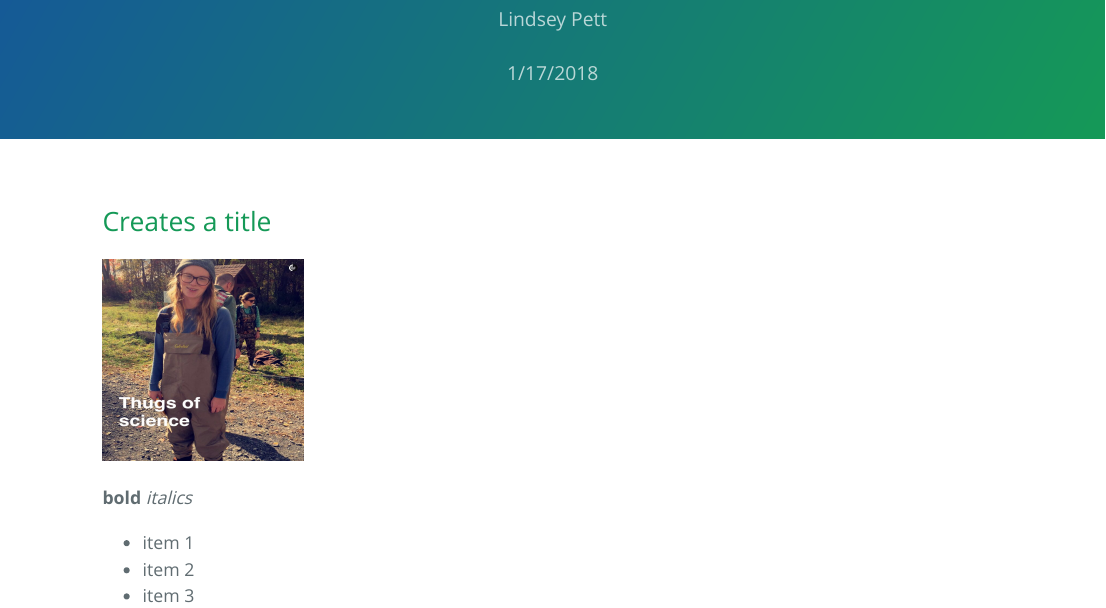
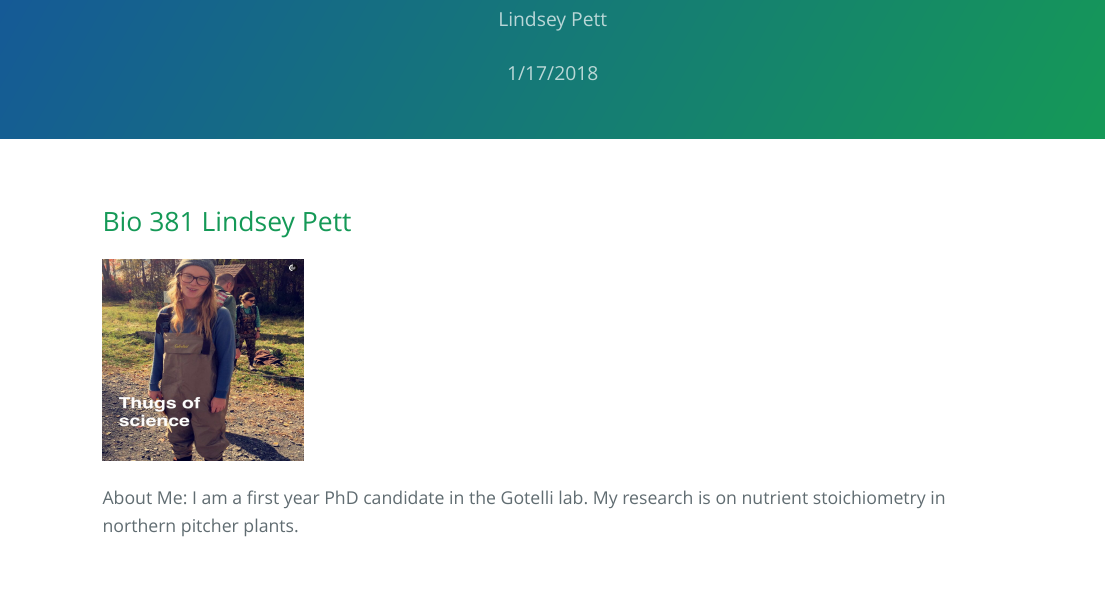
Before and after one commit to lpett/Bio381_2018, an R Markdown document (index.Rmd): the page in a window 1100 px wide, from 90 px down. The pictures show the output file index.html that the author committed with the source, opened offline.

Commit message:
Additional Info

```diff
--- a/index.Rmd
+++ b/index.Rmd
@@ -8,13 +8,10 @@ output:
     highlight: github
 ---
 
-## Creates a title
+## Bio 381 Lindsey Pett
+
 
 <img src="Lindsey.jpg" width="200" height="200" />
 
-**bold**
-*italics*
 
-* item 1
-* item 2
-* item 3
+About Me: I am a first year PhD candidate in the Gotelli lab.  My research is on nutrient stoichiometry in northern pitcher plants.
```
Also changed, not shown: index.html.
